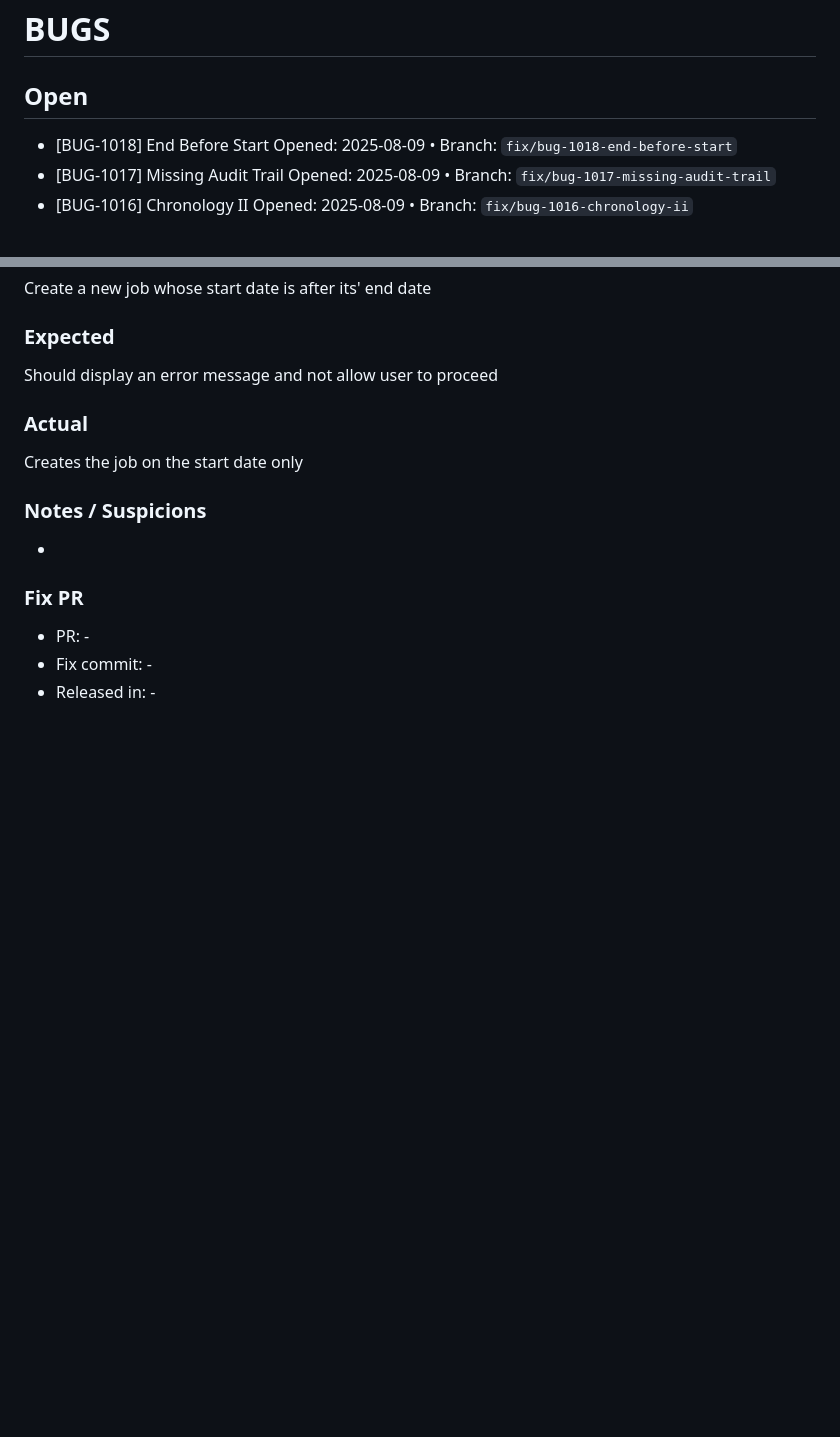
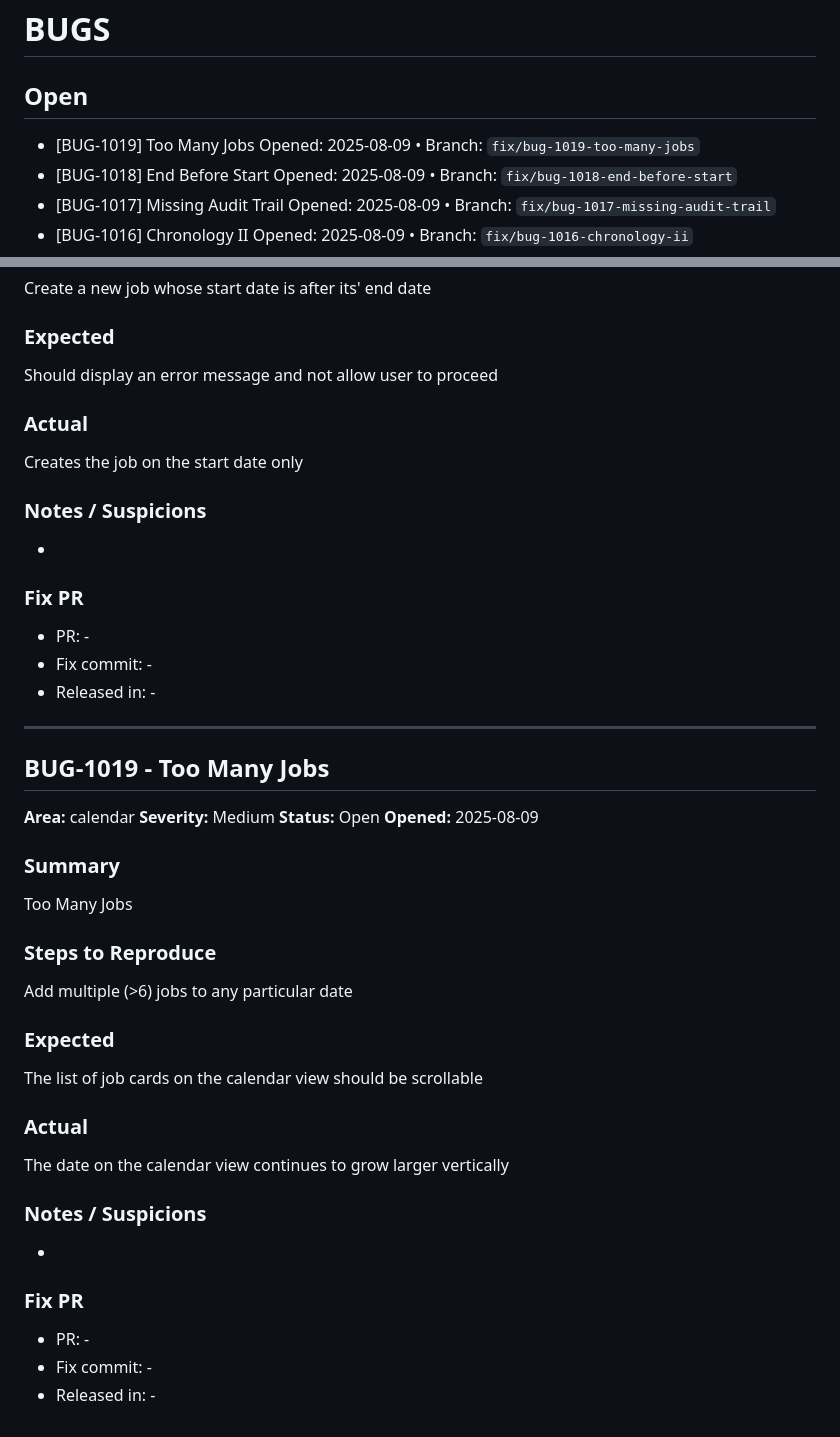
Before and after one commit to notoriouslogank/ExTerminus, a Markdown page: BUGS.md, 2 parts joined by grey strips. Drawn GitHub-style; blank space fills up the shorter version.

Commit message:
chore(buglog): add BUG-1019
References: BUG-1019

```diff
--- a/BUGS.md
+++ b/BUGS.md
@@ -2,6 +2,8 @@
 
 ## Open
 
+- [BUG-1019] Too Many Jobs
+  Opened: 2025-08-09 • Branch: `fix/bug-1019-too-many-jobs`
 - [BUG-1018] End Before Start
   Opened: 2025-08-09 • Branch: `fix/bug-1018-end-before-start`
 - [BUG-1017] Missing Audit Trail
@@ -543,3 +545,31 @@ Creates the job on the start date only
 - PR: -
 - Fix commit: -
 - Released in: -
+
+---
+
+## BUG-1019 - Too Many Jobs
+**Area:** calendar
+**Severity:** Medium
+**Status:** Open
+**Opened:** 2025-08-09
+
+### Summary
+Too Many Jobs
+
+### Steps to Reproduce
+Add multiple (>6) jobs to any particular date
+
+### Expected
+The list of job cards on the calendar view should be scrollable
+
+### Actual
+The date on the calendar view continues to grow larger vertically
+
+### Notes / Suspicions
+-
+
+### Fix PR
+- PR: -
+- Fix commit: -
+- Released in: -
```
